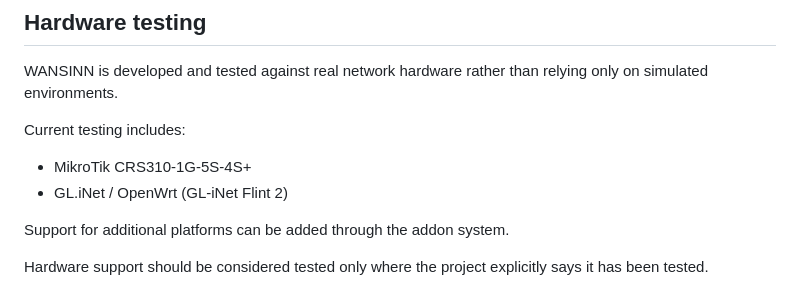
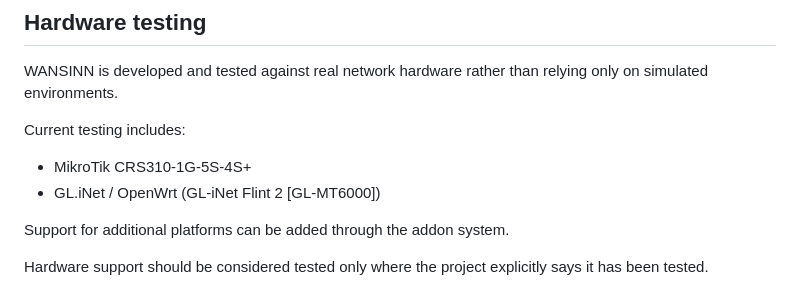
Before and after one commit to Borni1507/WANSINN, a Markdown page: README.md, the part around the change. GitHub-like rendering.

```diff
--- a/README.md
+++ b/README.md
@@ -91,7 +91,7 @@ than relying only on simulated environments.
 Current testing includes:
 
 -   MikroTik CRS310-1G-5S-4S+
--   GL.iNet / OpenWrt (GL-iNet Flint 2)
+-   GL.iNet / OpenWrt (GL-iNet Flint 2 [GL-MT6000])
 
 Support for additional platforms can be added through the addon system.
 
```
